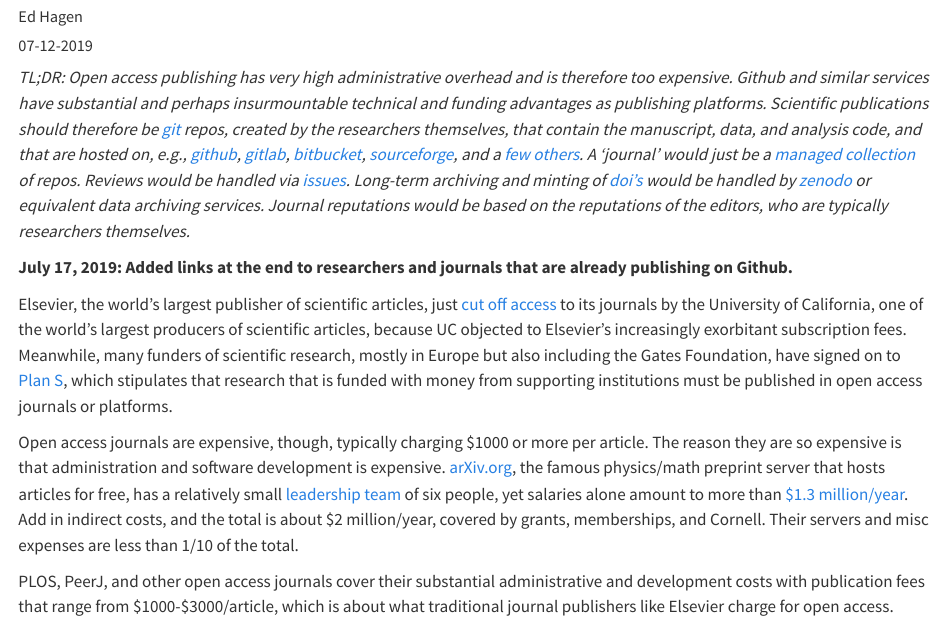
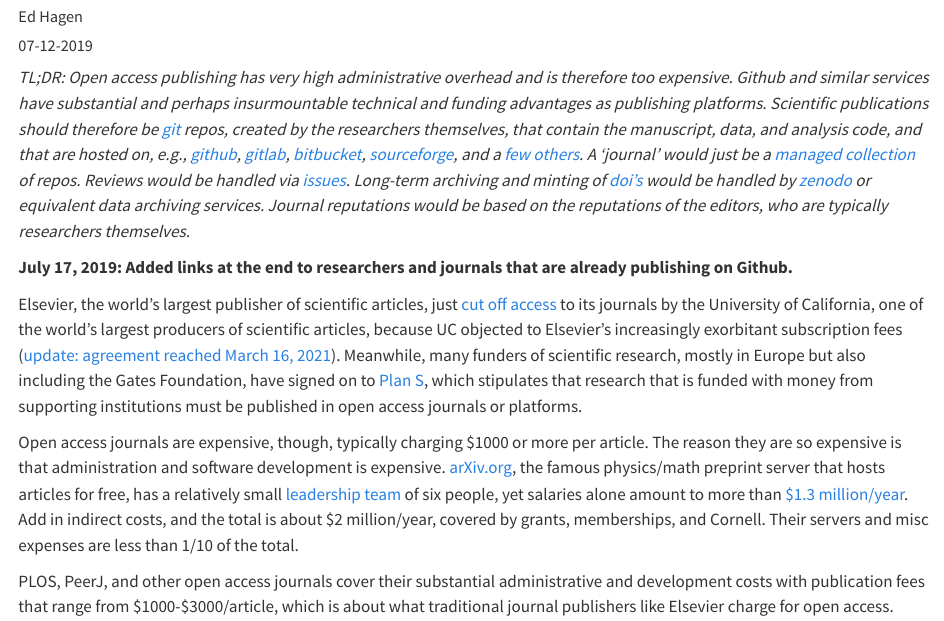
Before and after one commit to grasshoppermouse/blog, a Quarto document (posts/2019-07-12-should-scientific-publishing-move-to-github-and-friends/index.qmd): the page in a window 1100 px wide, from 110 px down. Rendered offline with R 4.5, knitr and Pandoc in place of Quarto, with nearby package versions.

Commit message:
Added update for UCB-Elsevier deal

```diff
--- a/posts/2019-07-12-should-scientific-publishing-move-to-github-and-friends/index.qmd
+++ b/posts/2019-07-12-should-scientific-publishing-move-to-github-and-friends/index.qmd
@@ -11,7 +11,7 @@
 
 **July 17, 2019: Added links  at the end to researchers and journals that are already publishing on Github.**
 
-Elsevier, the world's largest publisher of scientific articles, just [cut off access](https://www.latimes.com/business/hiltzik/la-fi-uc-elsevier-20190711-story.html) to its journals by the University of California, one of the world's largest producers of scientific articles, because UC objected to Elsevier's increasingly exorbitant subscription fees. Meanwhile, many funders of scientific research, mostly in Europe but also including the Gates Foundation, have signed on to [Plan S](https://en.wikipedia.org/wiki/Plan_S), which stipulates that research that is funded with money from supporting institutions must be published in open access journals or platforms.
+Elsevier, the world's largest publisher of scientific articles, just [cut off access](https://www.latimes.com/business/hiltzik/la-fi-uc-elsevier-20190711-story.html) to its journals by the University of California, one of the world's largest producers of scientific articles, because UC objected to Elsevier's increasingly exorbitant subscription fees ([update: agreement reached March 16, 2021](https://www.lib.berkeley.edu/about/news/elsevier-deal)). Meanwhile, many funders of scientific research, mostly in Europe but also including the Gates Foundation, have signed on to [Plan S](https://en.wikipedia.org/wiki/Plan_S), which stipulates that research that is funded with money from supporting institutions must be published in open access journals or platforms.
 
 Open access journals are expensive, though, typically charging $1000 or more per article. The reason they are so expensive is that administration and software development is expensive. [arXiv.org](https://arxiv.org), the famous physics/math preprint server that hosts articles for free, has a relatively small [leadership team](https://arxiv.org/about/people/leadership_team) of six people, yet salaries alone amount to more than [$1.3 million/year](https://confluence.cornell.edu/download/attachments/340896260/2019%20CY%20arXiv%20budget%20estimate.pdf?api=v2). Add in indirect costs, and the total is about $2 million/year, covered by grants, memberships, and Cornell. Their servers and misc expenses are less than 1/10 of the total.
 
```
Also changed, not shown: 5 other files.
